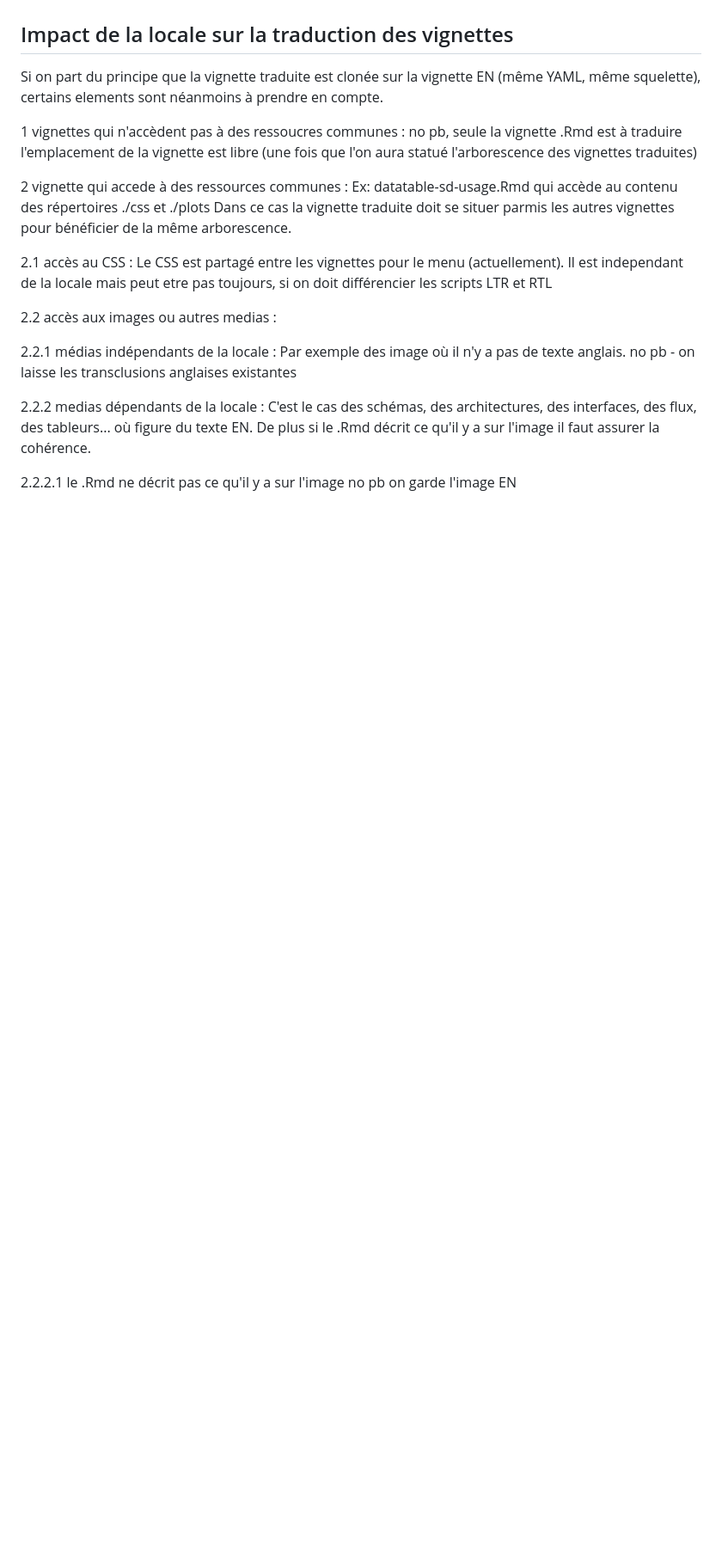
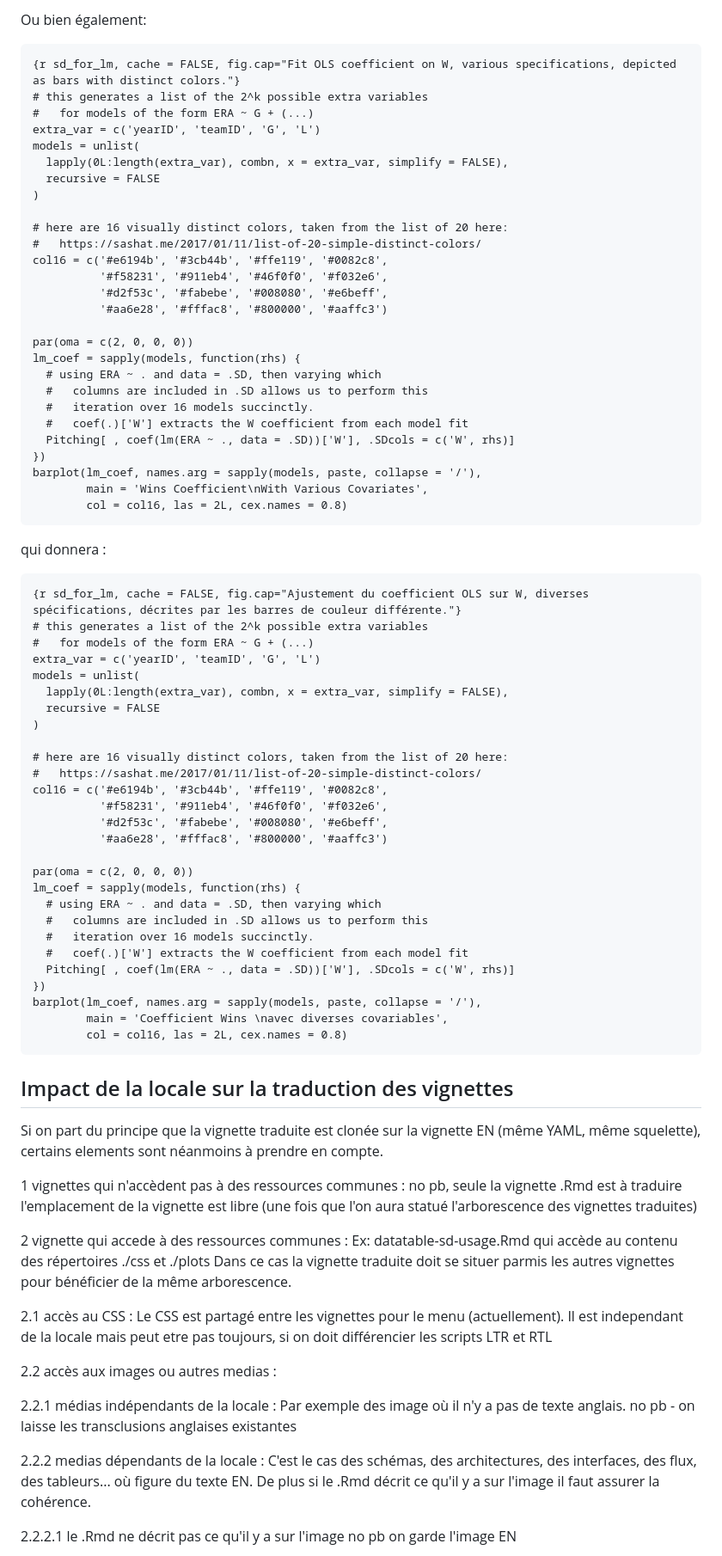
Before and after one commit to ChristianWia/vignettes, a Markdown page: manual.md, the part around one of its changes. Shown at 86% size. Rendered like a GitHub page; blank space fills up the shorter version.

````diff
--- a/manual.md
+++ b/manual.md
@@ -189,9 +220,70 @@ Le produit -fr.RMD est ici un produit secondaire du -fr.po . C'est à dire qu'il
+Ou bien également:
+```
+{r sd_for_lm, cache = FALSE, fig.cap="Fit OLS coefficient on W, various specifications, depicted as bars with distinct colors."}
+# this generates a list of the 2^k possible extra variables
+#   for models of the form ERA ~ G + (...)
+extra_var = c('yearID', 'teamID', 'G', 'L')
+models = unlist(
+  lapply(0L:length(extra_var), combn, x = extra_var, simplify = FALSE),
+  recursive = FALSE
+)
+
+# here are 16 visually distinct colors, taken from the list of 20 here:
+#   https://sashat.me/2017/01/11/list-of-20-simple-distinct-colors/
+col16 = c('#e6194b', '#3cb44b', '#ffe119', '#0082c8',
+          '#f58231', '#911eb4', '#46f0f0', '#f032e6',
+          '#d2f53c', '#fabebe', '#008080', '#e6beff',
+          '#aa6e28', '#fffac8', '#800000', '#aaffc3')
+
+par(oma = c(2, 0, 0, 0))
+lm_coef = sapply(models, function(rhs) {
+  # using ERA ~ . and data = .SD, then varying which
+  #   columns are included in .SD allows us to perform this
+  #   iteration over 16 models succinctly.
+  #   coef(.)['W'] extracts the W coefficient from each model fit
+  Pitching[ , coef(lm(ERA ~ ., data = .SD))['W'], .SDcols = c('W', rhs)]
+})
+barplot(lm_coef, names.arg = sapply(models, paste, collapse = '/'),
+        main = 'Wins Coefficient\nWith Various Covariates',
+        col = col16, las = 2L, cex.names = 0.8)
+```
+qui donnera :
+```
+{r sd_for_lm, cache = FALSE, fig.cap="Ajustement du coefficient OLS sur W, diverses spécifications, décrites par les barres de couleur différente."}
+# this generates a list of the 2^k possible extra variables
+#   for models of the form ERA ~ G + (...)
+extra_var = c('yearID', 'teamID', 'G', 'L')
+models = unlist(
+  lapply(0L:length(extra_var), combn, x = extra_var, simplify = FALSE),
+  recursive = FALSE
+)
+
+# here are 16 visually distinct colors, taken from the list of 20 here:
+#   https://sashat.me/2017/01/11/list-of-20-simple-distinct-colors/
+col16 = c('#e6194b', '#3cb44b', '#ffe119', '#0082c8',
+          '#f58231', '#911eb4', '#46f0f0', '#f032e6',
+          '#d2f53c', '#fabebe', '#008080', '#e6beff',
+          '#aa6e28', '#fffac8', '#800000', '#aaffc3')
+
+par(oma = c(2, 0, 0, 0))
+lm_coef = sapply(models, function(rhs) {
+  # using ERA ~ . and data = .SD, then varying which
+  #   columns are included in .SD allows us to perform this
+  #   iteration over 16 models succinctly.
+  #   coef(.)['W'] extracts the W coefficient from each model fit
+  Pitching[ , coef(lm(ERA ~ ., data = .SD))['W'], .SDcols = c('W', rhs)]
+})
+barplot(lm_coef, names.arg = sapply(models, paste, collapse = '/'),
+        main = 'Coefficient Wins \navec diverses covariables',
+        col = col16, las = 2L, cex.names = 0.8)
+```
+
 ## Impact de la locale sur la traduction des vignettes
 
 Si on part du principe que la vignette traduite est clonée sur la vignette EN (même YAML, même squelette), certains elements sont néanmoins à prendre en compte.
 
 
-1 vignettes qui n'accèdent pas à des ressoucres communes :
+1 vignettes qui n'accèdent pas à des ressources communes :
  no pb,  seule la vignette .Rmd est à traduire
  l'emplacement de la vignette est libre (une fois que l'on aura statué l'arborescence des vignettes traduites)
 
````
Also changed, not shown: other parts of manual.md (+31 -0 lines).
